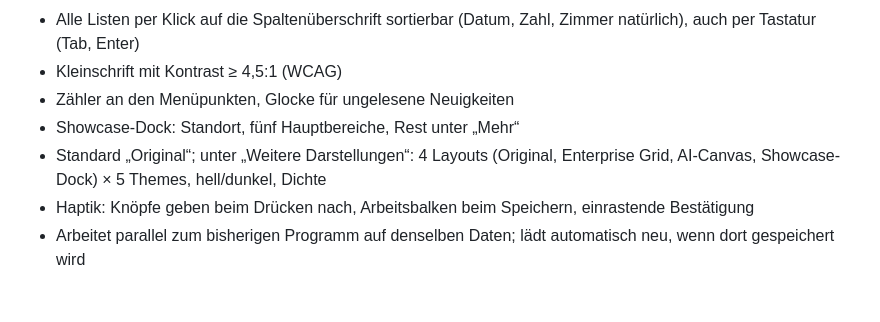
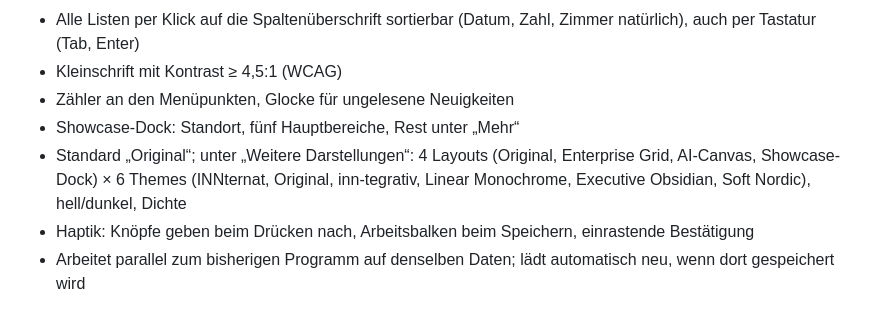
Before and after one commit to loginclaudiorusso-dev/Claude, a Markdown page: belegungsdashboard/modern_ui/FEATURES.md, the part around the change. GitHub-like rendering.

Commit message:
modern_ui 0.42.0: Feature-Liste – sechs Themes
Co-Authored-By: Claude Opus 5.5 <noreply@anthropic.com>
Claude-Session: https://claude.ai/code/session_01SEuE84d1ts13MuXA5DNNCn

```diff
--- a/belegungsdashboard/modern_ui/FEATURES.md
+++ b/belegungsdashboard/modern_ui/FEATURES.md
@@ -111,6 +111,6 @@ Fachlogik und Daten teilt sie mit dem bisherigen PySide6-Programm. Alles läuft
 - Kleinschrift mit Kontrast ≥ 4,5:1 (WCAG)
 - Zähler an den Menüpunkten, Glocke für ungelesene Neuigkeiten
 - Showcase-Dock: Standort, fünf Hauptbereiche, Rest unter „Mehr“
-- Standard „Original“; unter „Weitere Darstellungen“: 4 Layouts (Original, Enterprise Grid, AI-Canvas, Showcase-Dock) × 5 Themes, hell/dunkel, Dichte
+- Standard „Original“; unter „Weitere Darstellungen“: 4 Layouts (Original, Enterprise Grid, AI-Canvas, Showcase-Dock) × 6 Themes (INNternat, Original, inn-tegrativ, Linear Monochrome, Executive Obsidian, Soft Nordic), hell/dunkel, Dichte
 - Haptik: Knöpfe geben beim Drücken nach, Arbeitsbalken beim Speichern, einrastende Bestätigung
 - Arbeitet parallel zum bisherigen Programm auf denselben Daten; lädt automatisch neu, wenn dort gespeichert wird
```
